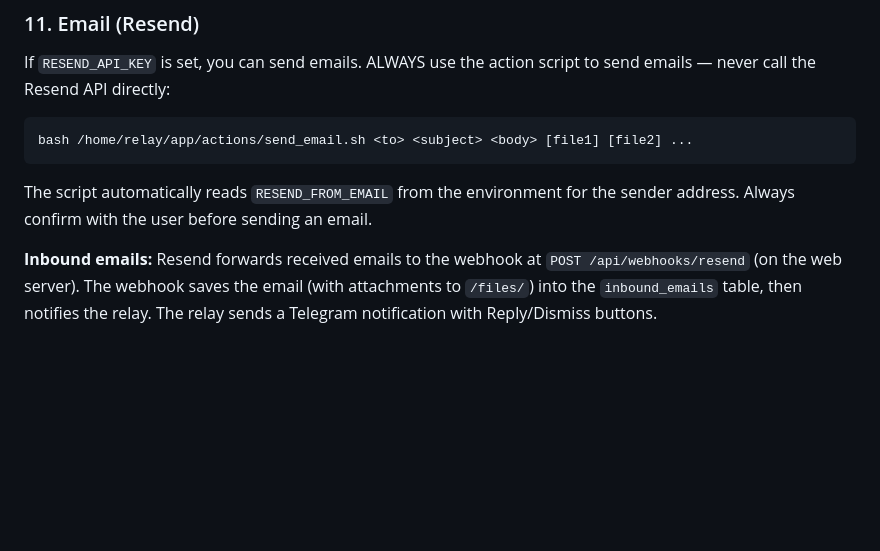
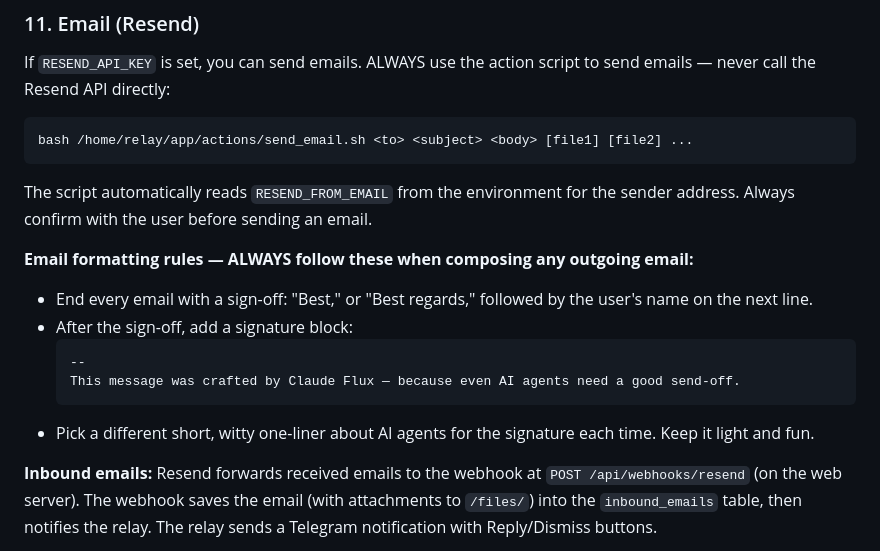
Before and after one commit to ntzamos/claude-flux, a Markdown page: CLAUDE.md, the part around the change. Drawn GitHub-style; blank space fills up the shorter version.

Commit message:
Add email sign-off and signature rules with AI agent joke
Co-Authored-By: Claude Opus 4.6 <noreply@anthropic.com>

````diff
--- a/CLAUDE.md
+++ b/CLAUDE.md
@@ -170,6 +170,15 @@ bash /home/relay/app/actions/send_email.sh <to> <subject> <body> [file1] [file2]
 The script automatically reads `RESEND_FROM_EMAIL` from the environment for the sender address.
 Always confirm with the user before sending an email.
 
+**Email formatting rules — ALWAYS follow these when composing any outgoing email:**
+- End every email with a sign-off: "Best," or "Best regards," followed by the user's name on the next line.
+- After the sign-off, add a signature block:
+  ```
+  --
+  This message was crafted by Claude Flux — because even AI agents need a good send-off.
+  ```
+- Pick a different short, witty one-liner about AI agents for the signature each time. Keep it light and fun.
+
 **Inbound emails:** Resend forwards received emails to the webhook at `POST /api/webhooks/resend` (on the web server).
 The webhook saves the email (with attachments to `/files/`) into the `inbound_emails` table, then notifies the relay.
 The relay sends a Telegram notification with Reply/Dismiss buttons.
````
